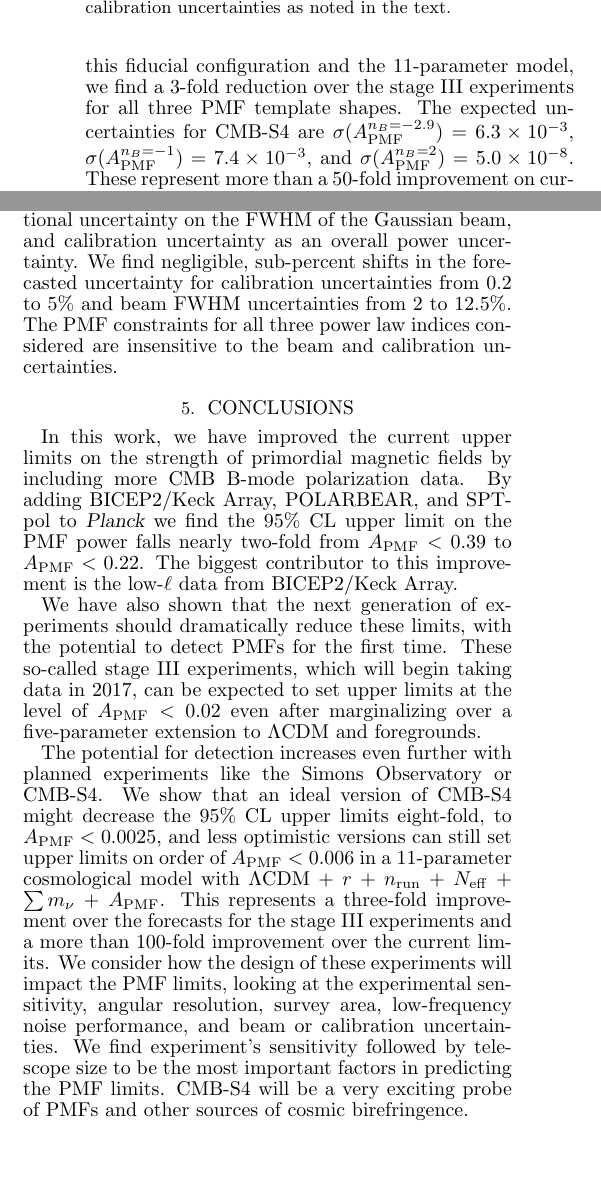
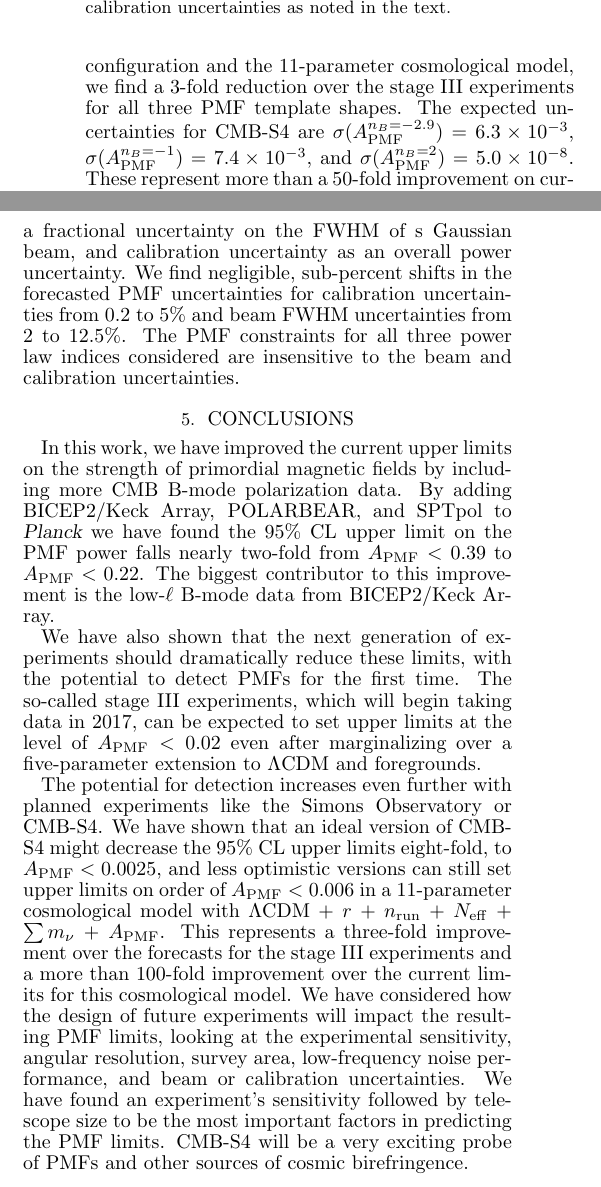
Before and after one commit to clreichardt/pmf_paper, a LaTeX document (pmf.tex): two parts of the columns of pages 7 and 9 of 10, joined at a grey line, cut so that both start at the same text. Compiled offline with pdfLaTeX.

Commit message:
ready to go!

```diff
--- a/pmf.tex
+++ b/pmf.tex
@@ -445,6 +445,6 @@ The primary motivations behind the proposed CMB-S4 experiments are to search for
 However, CMB-S4 would also enable extremely sensitive searches for PMFs.
 We begin by considering our fiducial CMB-S4 configuration, as laid out in Table~\ref{tab:experiments}.
-For this fiducial configuration and the 11-parameter model, we find a 3-fold reduction over the stage III experiments for all three PMF template shapes.
+For this fiducial configuration and the 11-parameter cosmological model, we find a 3-fold reduction over the stage III experiments for all three PMF template shapes.
 The expected uncertainties for CMB-S4 are $\sigma(\apmf^{n_B=-2.9}) =   \fisherAlooseSFour$, $\sigma(\apmf^{n_B=-1}) =   \fisherAlooseNbOneSFour$, and $\sigma(\apmf^{n_B=2}) =   \fisherAlooseNbTwoSFour$.
 These represent more than a 50-fold improvement on current limits.
 
@@ -575,25 +575,25 @@ The low frequency noise performance of CMB-S4 is not crucial to PMF searches.
 
 Finally, we consider if searches for PMFs introduce new requirements on the accuracy to which the beam or  calibration of an experiment must be known.
 We find they do not.
-We parameterize the beam uncertainty as a fractional uncertainty on the FWHM of the Gaussian beam, and calibration uncertainty as an overall power uncertainty.
-We find negligible, sub-percent shifts in the forecasted uncertainty for calibration uncertainties from 0.2 to 5\% and beam FWHM uncertainties from 2 to 12.5\%.
+We parameterize the beam uncertainty as a fractional uncertainty on the FWHM of s Gaussian beam, and calibration uncertainty as an overall power uncertainty.
+We find negligible, sub-percent shifts in the forecasted PMF uncertainties for calibration uncertainties from 0.2 to 5\% and beam FWHM uncertainties from 2 to 12.5\%.
 The PMF constraints  for all three power law indices considered are insensitive to the beam and calibration uncertainties.
 
 \section{Conclusions}
 \label{sec:conclusions}
 
 In this work, we have improved the current upper limits on the strength of   primordial magnetic fields by including more CMB B-mode polarization data.
-By adding \bicepkeck{}, \pb, and \sptpol{} to \planck{} we find the 95\% CL upper limit on the PMF power falls nearly two-fold from $\apmf < \upperAplk$ to $\apmf < \upperAall$.
-The biggest contributor to this improvement is the low-$\ell$ data from \bicepkeck{}.
+By adding \bicepkeck{}, \pb, and \sptpol{} to \planck{} we have found the 95\% CL upper limit on the PMF power falls nearly two-fold from $\apmf < \upperAplk$ to $\apmf < \upperAall$.
+The biggest contributor to this improvement is the low-$\ell$ B-mode data from \bicepkeck{}.
 
 We have also shown that the next generation of experiments should dramatically reduce these limits, with the potential to detect PMFs for the first time.
-These so-called stage III experiments, which will begin taking data in 2017, can be expected to set upper limits at the level of $\apmf < 0.02$ even after marginalizing over a five-parameter extension to \lcdm{} and foregrounds.
+The so-called stage III experiments, which will begin taking data in 2017, can be expected to set upper limits at the level of $\apmf < 0.02$ even after marginalizing over a five-parameter extension to \lcdm{} and foregrounds.
 
 The potential for detection increases even further with planned experiments like the Simons Observatory or CMB-S4.
-We show that an ideal version of CMB-S4 might decrease the 95\% CL upper limits eight-fold, to $\apmf < 0.0025$, and less optimistic versions can still set upper limits on order of $\apmf < 0.006$ in a 11-parameter cosmological model with  \lcdm{} +  $r$ + \nrun{} +  \neff{} + \mnu{} + \apmf.
-This represents a three-fold improvement over the forecasts for the stage III experiments and a more than 100-fold improvement over the current limits.
-We consider how the design of these experiments will impact the PMF limits, looking at the experimental sensitivity, angular resolution, survey area, low-frequency noise performance, and beam or calibration uncertainties.
-We find experiment's sensitivity followed by telescope size to be the most important factors in predicting the PMF limits.
+We have shown that an ideal version of CMB-S4 might decrease the 95\% CL upper limits eight-fold, to $\apmf < 0.0025$, and less optimistic versions can still set upper limits on order of $\apmf < 0.006$ in a 11-parameter cosmological model with  \lcdm{} +  $r$ + \nrun{} +  \neff{} + \mnu{} + \apmf.
+This represents a three-fold improvement over the forecasts for the stage III experiments and a more than 100-fold improvement over the current limits for this cosmological model.
+We have considered how the design of future experiments will impact the resulting PMF limits, looking at the experimental sensitivity, angular resolution, survey area, low-frequency noise performance, and beam or calibration uncertainties.
+We have found an experiment's sensitivity followed by telescope size to be the most important factors in predicting the PMF limits.
 CMB-S4 will be a very exciting probe of PMFs and other sources of cosmic birefringence.
 
 \acknowledgments
```
Also changed, not shown: pmf.tex (24 more changed lines).
